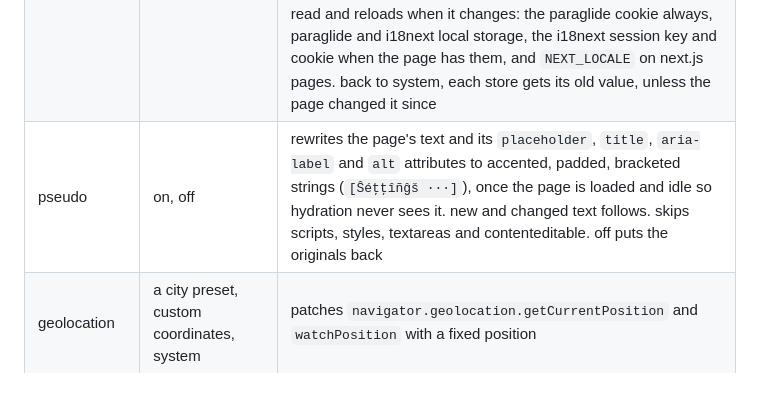
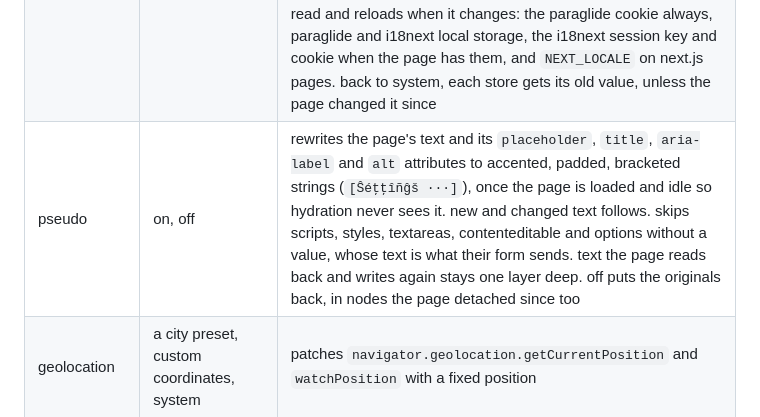
Before and after one commit to mertbuilds/devknobs, a Markdown page: README.md, the part around the change. Rendered like a GitHub page; blank space fills up the shorter version.

Commit message:
readme: what pseudo skips, rewraps and gives back

```diff
--- a/README.md
+++ b/README.md
@@ -111,7 +111,7 @@ the full script does.
 | contrast | more, system | rewrites `prefers-contrast` media rules and patches `matchMedia` the same way |
 | reduced transparency | reduce, system | rewrites `prefers-reduced-transparency` media rules and patches `matchMedia` the same way. a browser that does not know the feature drops those rules while it parses them, so there only `matchMedia` follows the knob |
 | locale | any bcp 47 tag, plus a direction | sets `lang` and `dir` on `<html>` and puts them back if the page writes them over, patches `navigator.language` / `navigator.languages`, and makes the tag the default locale of every `Intl` service, the `toLocaleString` family and `localeCompare` (a call that names its own locale keeps it). direction comes from `Intl.Locale` text info, with ar, he, fa and ur as the fallback. also writes the tag into the stores i18n libraries read and reloads when it changes: the paraglide cookie always, paraglide and i18next local storage, the i18next session key and cookie when the page has them, and `NEXT_LOCALE` on next.js pages. back to system, each store gets its old value, unless the page changed it since |
-| pseudo | on, off | rewrites the page's text and its `placeholder`, `title`, `aria-label` and `alt` attributes to accented, padded, bracketed strings (`[Ŝéţţîñĝš ···]`), once the page is loaded and idle so hydration never sees it. new and changed text follows. skips scripts, styles, textareas and contenteditable. off puts the originals back |
+| pseudo | on, off | rewrites the page's text and its `placeholder`, `title`, `aria-label` and `alt` attributes to accented, padded, bracketed strings (`[Ŝéţţîñĝš ···]`), once the page is loaded and idle so hydration never sees it. new and changed text follows. skips scripts, styles, textareas, contenteditable and options without a value, whose text is what their form sends. text the page reads back and writes again stays one layer deep. off puts the originals back, in nodes the page detached since too |
 | geolocation | a city preset, custom coordinates, system | patches `navigator.geolocation.getCurrentPosition` and `watchPosition` with a fixed position |
 | time zone | comes with the geo preset | patches `Intl.DateTimeFormat` so calls without an explicit `timeZone` use the emulated one, and patches `Date.prototype.getTimezoneOffset` |
 | text size | px, system | emulates the browser's default font size setting. a root `font-size` in %, em, rem or a keyword, or none at all, is taken against the knob's size (62.5% at 20 gives 12.5px), and a px root size is left alone, as the real setting does. em and rem in media queries and `matchMedia` move with it |
```
